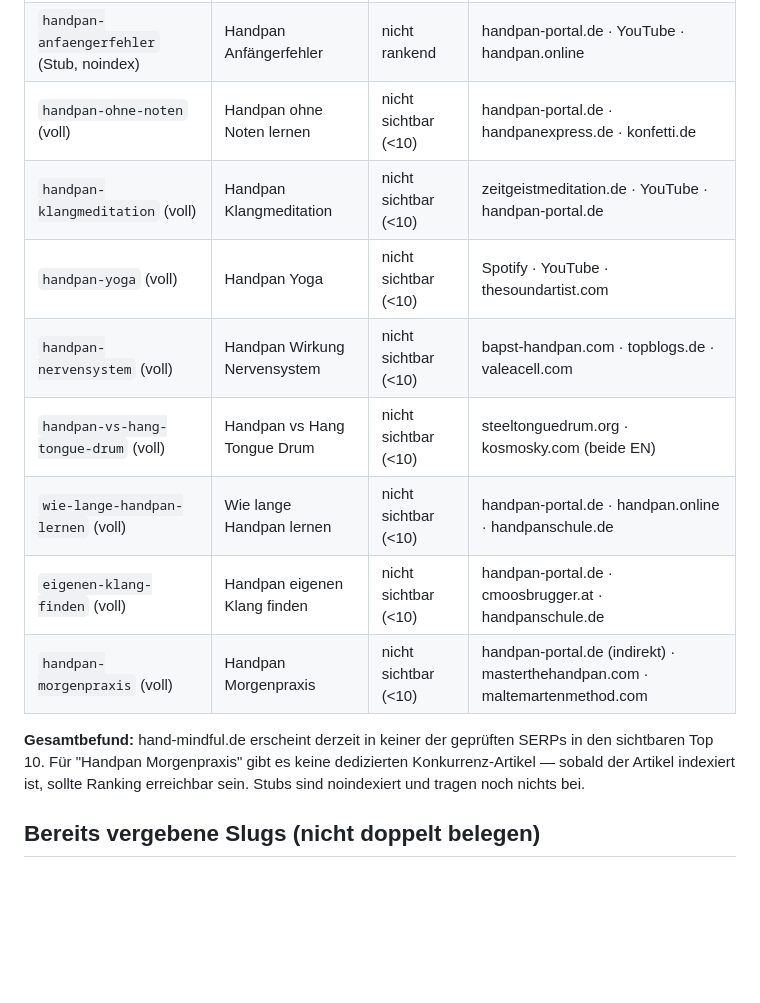
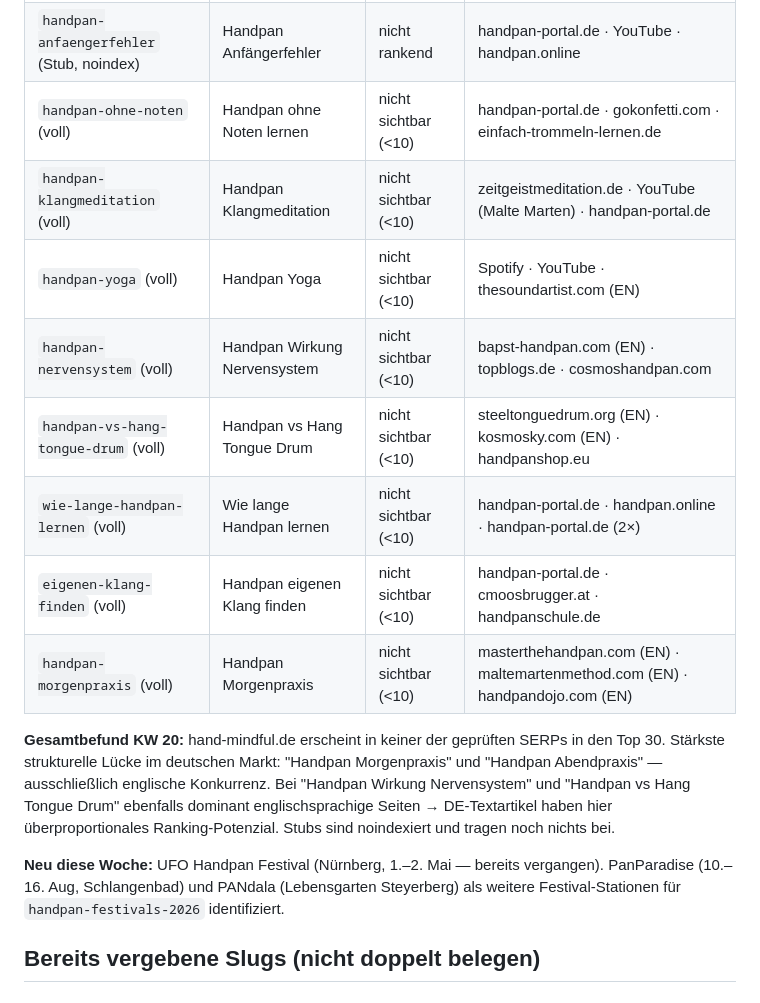
Before and after one commit to nilscasp/hand-and-mindful-retreat, a Markdown page: automation/state/gap-candidates.md, the part around one of its changes. GitHub-like rendering; blank space fills up the shorter version.

```diff
--- a/automation/state/gap-candidates.md
+++ b/automation/state/gap-candidates.md
@@ -40,14 +43,16 @@
 | `handpan-anfaengerfehler` (Stub, noindex) | Handpan Anfängerfehler | nicht rankend | handpan-portal.de · YouTube · handpan.online |
-| `handpan-ohne-noten` (voll) | Handpan ohne Noten lernen | nicht sichtbar (<10) | handpan-portal.de · handpanexpress.de · konfetti.de |
-| `handpan-klangmeditation` (voll) | Handpan Klangmeditation | nicht sichtbar (<10) | zeitgeistmeditation.de · YouTube · handpan-portal.de |
-| `handpan-yoga` (voll) | Handpan Yoga | nicht sichtbar (<10) | Spotify · YouTube · thesoundartist.com |
-| `handpan-nervensystem` (voll) | Handpan Wirkung Nervensystem | nicht sichtbar (<10) | bapst-handpan.com · topblogs.de · valeacell.com |
-| `handpan-vs-hang-tongue-drum` (voll) | Handpan vs Hang Tongue Drum | nicht sichtbar (<10) | steeltonguedrum.org · kosmosky.com (beide EN) |
-| `wie-lange-handpan-lernen` (voll) | Wie lange Handpan lernen | nicht sichtbar (<10) | handpan-portal.de · handpan.online · handpanschule.de |
+| `handpan-ohne-noten` (voll) | Handpan ohne Noten lernen | nicht sichtbar (<10) | handpan-portal.de · gokonfetti.com · einfach-trommeln-lernen.de |
+| `handpan-klangmeditation` (voll) | Handpan Klangmeditation | nicht sichtbar (<10) | zeitgeistmeditation.de · YouTube (Malte Marten) · handpan-portal.de |
+| `handpan-yoga` (voll) | Handpan Yoga | nicht sichtbar (<10) | Spotify · YouTube · thesoundartist.com (EN) |
+| `handpan-nervensystem` (voll) | Handpan Wirkung Nervensystem | nicht sichtbar (<10) | bapst-handpan.com (EN) · topblogs.de · cosmoshandpan.com |
+| `handpan-vs-hang-tongue-drum` (voll) | Handpan vs Hang Tongue Drum | nicht sichtbar (<10) | steeltonguedrum.org (EN) · kosmosky.com (EN) · handpanshop.eu |
+| `wie-lange-handpan-lernen` (voll) | Wie lange Handpan lernen | nicht sichtbar (<10) | handpan-portal.de · handpan.online · handpan-portal.de (2×) |
 | `eigenen-klang-finden` (voll) | Handpan eigenen Klang finden | nicht sichtbar (<10) | handpan-portal.de · cmoosbrugger.at · handpanschule.de |
-| `handpan-morgenpraxis` (voll) | Handpan Morgenpraxis | nicht sichtbar (<10) | handpan-portal.de (indirekt) · masterthehandpan.com · maltemartenmethod.com |
+| `handpan-morgenpraxis` (voll) | Handpan Morgenpraxis | nicht sichtbar (<10) | masterthehandpan.com (EN) · maltemartenmethod.com (EN) · handpandojo.com (EN) |
 
-**Gesamtbefund:** hand-mindful.de erscheint derzeit in keiner der geprüften SERPs in den sichtbaren Top 10. Für "Handpan Morgenpraxis" gibt es keine dedizierten Konkurrenz-Artikel — sobald der Artikel indexiert ist, sollte Ranking erreichbar sein. Stubs sind noindexiert und tragen noch nichts bei.
+**Gesamtbefund KW 20:** hand-mindful.de erscheint in keiner der geprüften SERPs in den Top 30. Stärkste strukturelle Lücke im deutschen Markt: "Handpan Morgenpraxis" und "Handpan Abendpraxis" — ausschließlich englische Konkurrenz. Bei "Handpan Wirkung Nervensystem" und "Handpan vs Hang Tongue Drum" ebenfalls dominant englischsprachige Seiten → DE-Textartikel haben hier überproportionales Ranking-Potenzial. Stubs sind noindexiert und tragen noch nichts bei.
+
+**Neu diese Woche:** UFO Handpan Festival (Nürnberg, 1.–2. Mai — bereits vergangen). PanParadise (10.–16. Aug, Schlangenbad) und PANdala (Lebensgarten Steyerberg) als weitere Festival-Stationen für `handpan-festivals-2026` identifiziert.
 
 ## Bereits vergebene Slugs (nicht doppelt belegen)
 
```
Also changed, not shown: other parts of automation/state/gap-candidates.md (+22 -19 lines).
